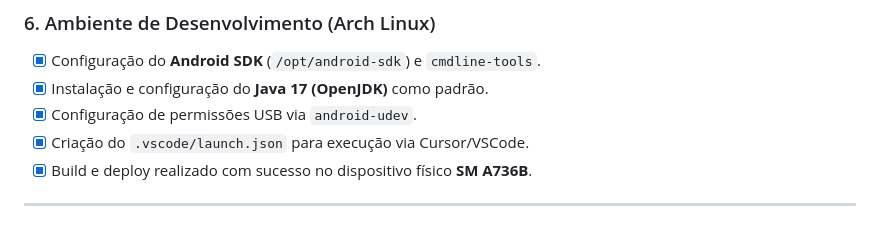
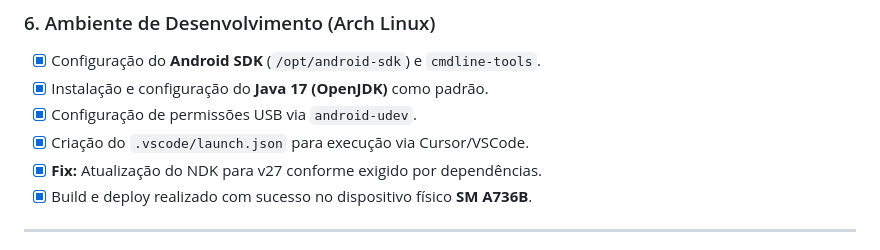
Before and after one commit to bsteinmacher/nas-home, a Markdown page: PLAN.md, the part around the change. Rendered like a GitHub page.

Commit message:
feat: update PLAN.md with NDK fix and environment status

```diff
--- a/PLAN.md
+++ b/PLAN.md
@@ -62,6 +62,7 @@ Utilizamos **Clean Architecture** para garantir testabilidade e escalabilidade:
 - [x] Instalação e configuração do **Java 17 (OpenJDK)** como padrão.
 - [x] Configuração de permissões USB via `android-udev`.
 - [x] Criação do `.vscode/launch.json` para execução via Cursor/VSCode.
+- [x] **Fix:** Atualização do NDK para v27 conforme exigido por dependências.
 - [x] Build e deploy realizado com sucesso no dispositivo físico **SM A736B**.
 
 ---
```
